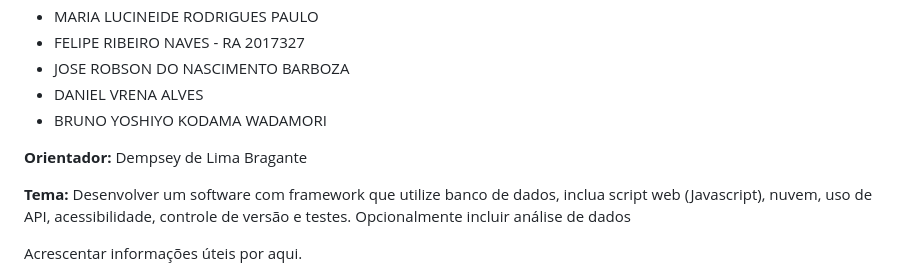
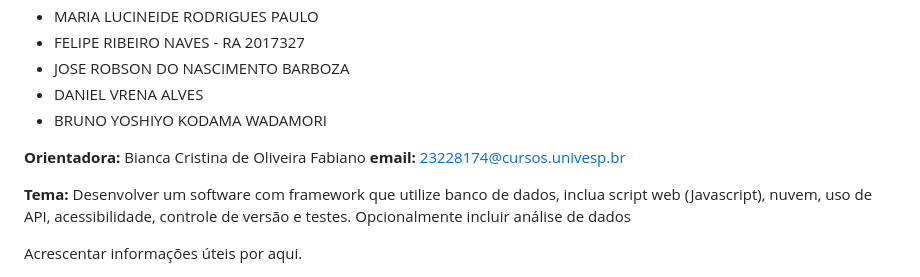
Before and after one commit to stephanie0503/Orcanet_PI2024, a Markdown page: README.md, the part around the change. Drawn GitHub-style.

Commit message:
Update README.md
atualizada orientadora

```diff
--- a/README.md
+++ b/README.md
@@ -19,7 +19,8 @@ Projeto Integrador de Computação - 2024 2º Semestre
 - DANIEL VRENA ALVES
 - BRUNO YOSHIYO KODAMA WADAMORI
 
-**Orientador:** Dempsey de Lima Bragante
+**Orientadora:** Bianca Cristina de Oliveira Fabiano
+**email:** 23228174@cursos.univesp.br
 
 **Tema:** Desenvolver um software com framework que utilize banco de dados, inclua script web (Javascript), nuvem, uso de API, acessibilidade, controle de versão e testes. Opcionalmente incluir análise de dados
 
```
